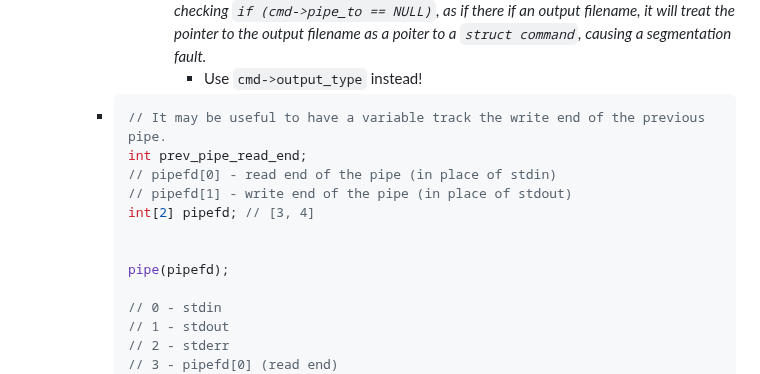
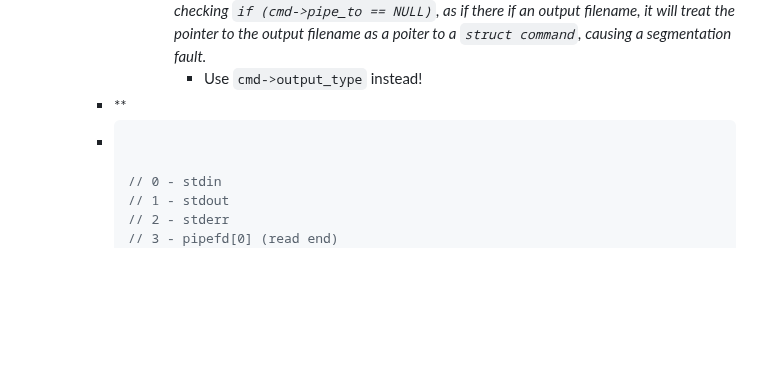
Before and after one commit to CSCI-442-Mines/lukes-notes, a Markdown page: journals/2024_02_13.md, the part around one of its changes. Rendered like a GitHub page; blank space fills up the shorter version.

Commit message:
Auto saved by Logseq

````diff
--- a/journals/2024_02_13.md
+++ b/journals/2024_02_13.md
@@ -125,15 +124,9 @@ public:: true
 				- This is done this way, as there is either an output file or another command, there can not be both!
 				- *This means you can not check if there is another element in the linked list simply by checking `if (cmd->pipe_to == NULL)`, as if there if an output filename, it will treat the pointer to the output filename as a poiter to a `struct command`, causing a segmentation fault.*
 					- Use `cmd->output_type` instead!
+		- **
 		- ```c
-		  // It may be useful to have a variable track the write end of the previous pipe.
-		  int prev_pipe_read_end;
-		  // pipefd[0] - read end of the pipe (in place of stdin)
-		  // pipefd[1] - write end of the pipe (in place of stdout)
-		  int[2] pipefd; // [3, 4]
 
-
-		  pipe(pipefd);
 
 		  // 0 - stdin
 		  // 1 - stdout
````
Also changed, not shown: other parts of journals/2024_02_13.md (+0 -1 lines).
